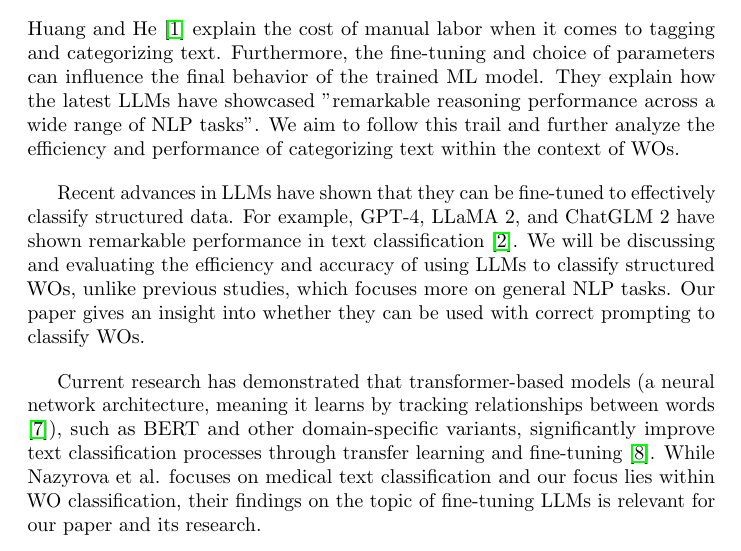
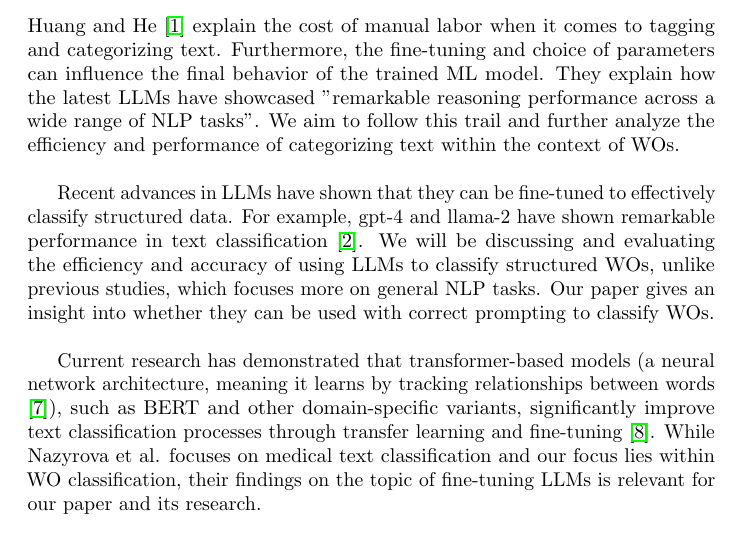
Before and after one commit to samme90s/thesis, a LaTeX document (main.tex, which reads introduction.tex): part of page 5 of 8, cut so that both start at the same text. Compiled offline with pdfLaTeX.

Commit message:
fix sentence

```diff
--- a/introduction.tex
+++ b/introduction.tex
@@ -52,7 +52,7 @@ performance of categorizing text within the context of WOs.
 
 \bigskip
 Recent advances in LLMs have shown that they can be fine-tuned to effectively classify
-structured data. For example, GPT-4, LLaMA 2, and ChatGLM 2 have shown remarkable
+structured data. For example, gpt-4 and llama-2 have shown remarkable
 performance in text classification \cite{zhang2024}. We will be discussing and
 evaluating the efficiency and accuracy of using LLMs to classify structured WOs,
 unlike previous studies, which focuses more on general NLP tasks. Our paper gives
```
